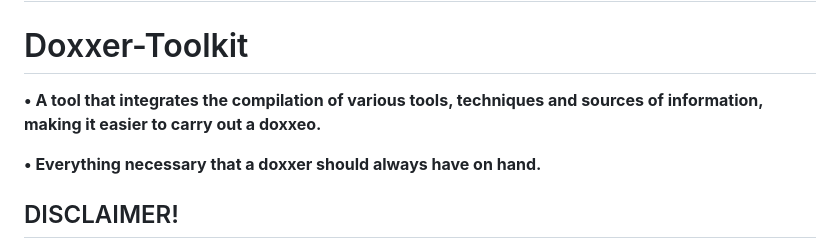
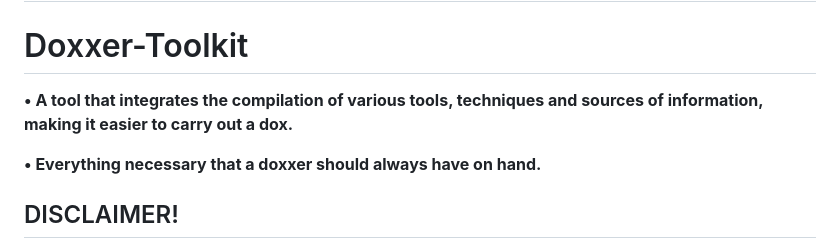
Before and after one commit to Euronymou5/Doxxer-Toolkit, a Markdown page: README.md, the part around the change. GitHub-like rendering.

```diff
--- a/README.md
+++ b/README.md
@@ -87,7 +87,7 @@ python3 dox_en.py
 ## English repo:
 
 # Doxxer-Toolkit
-**• A tool that integrates the compilation of various tools, techniques and sources of information, making it easier to carry out a doxxeo.**
+**• A tool that integrates the compilation of various tools, techniques and sources of information, making it easier to carry out a dox.**
 
 **• Everything necessary that a doxxer should always have on hand.**
 
```
